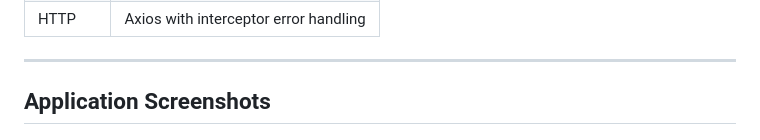
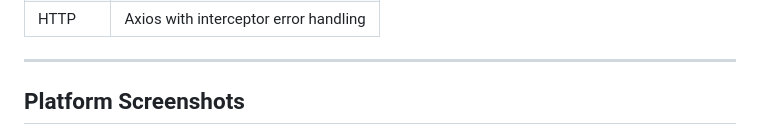
Before and after one commit to Aison0577/npunto_tracker, a Markdown page: README.md, the part around the change. Rendered like a GitHub page.

Commit message:
Rename section 'Application Screenshots' to 'Platform Screenshots'

```diff
--- a/README.md
+++ b/README.md
@@ -233,7 +233,7 @@ Every status update creates a log entry with an `action_type`:
 | HTTP     | Axios with interceptor error handling |
 
 ---
-## Application Screenshots
+## Platform Screenshots
 ![Screenshot](shots/Screenshot%20(365).png)
 ![Screenshot](shots/Screenshot%20(366).png)
 ![Screenshot](shots/Screenshot%20(367).png)
```
